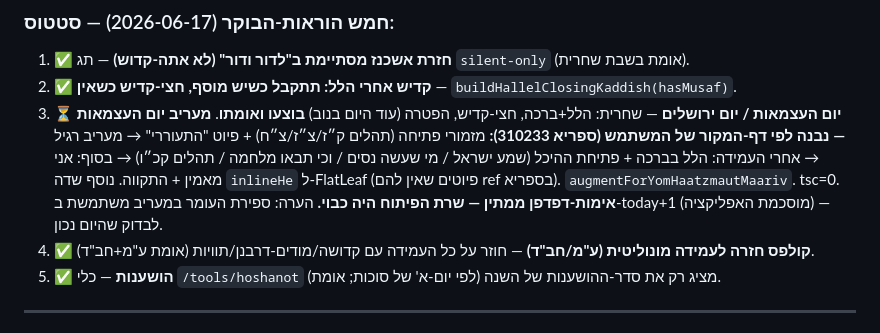
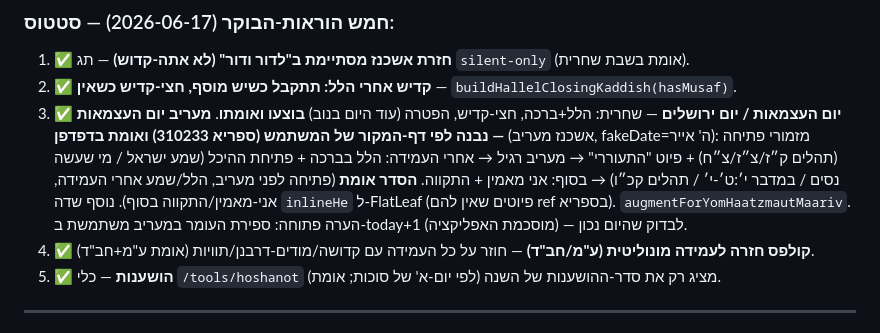
Before and after one commit to ITSHAKDVIR/chavruta, a Markdown page: SIDDUR_HANDOFF.md, the part around the change. Drawn GitHub-style.

Commit message:
Handoff: Yom HaAtzmaut Maariv verified in browser (order + all sections)
Verified on ashkenazi Maariv, fakeDate=5 Iyar (2026-04-22): opening psalms
107/97/98 + התעוררי before Maariv; Hallel+berakhah + ceremonial Shema (מי שעשה
נסים) + Numbers 10:9-10 + Psalm 126 after the Amidah; אני מאמין + התקווה at the
end. inlineHe piyutim all render.

Co-Authored-By: Claude Opus 4.8 (1M context) <noreply@anthropic.com>

```diff
--- a/SIDDUR_HANDOFF.md
+++ b/SIDDUR_HANDOFF.md
@@ -6,13 +6,14 @@
 ### חמש הוראות-הבוקר (2026-06-17) — סטטוס:
 1. ✅ **חזרת אשכנז מסתיימת ב"לדור ודור" (לא אתה-קדוש)** — תג `silent-only` (אומת בשבת שחרית).
 2. ✅ **קדיש אחרי הלל: תתקבל כשיש מוסף, חצי-קדיש כשאין** — `buildHallelClosingKaddish(hasMusaf)`.
-3. ⏳ **יום העצמאות / יום ירושלים** — שחרית: הלל+ברכה, חצי-קדיש, הפטרה (עוד היום בנוב) **בוצעו ואומתו**.
-   **מעריב יום העצמאות — נבנה לפי דף-המקור של המשתמש (ספריא 310233):** מזמורי פתיחה
-   (תהלים ק״ז/צ״ז/צ״ח) + פיוט "התעוררי" → מעריב רגיל → אחרי העמידה: הלל בברכה +
-   פתיחת ההיכל (שמע ישראל / מי שעשה נסים / וכי תבאו מלחמה / תהלים קכ״ו) → בסוף: אני
-   מאמין + התקווה. נוסף שדה `inlineHe` ל-FlatLeaf (פיוטים שאין להם ref בספריא).
-   `augmentForYomHaatzmautMaariv`. tsc=0. **אימות-דפדפן ממתין — שרת הפיתוח היה כבוי.**
-   הערה: ספירת העומר במעריב משתמשת ב-today+1 (מוסכמת האפליקציה) — לבדוק שהיום נכון.
+3. ✅ **יום העצמאות / יום ירושלים** — שחרית: הלל+ברכה, חצי-קדיש, הפטרה (עוד היום בנוב) **בוצעו ואומתו**.
+   **מעריב יום העצמאות — נבנה לפי דף-המקור של המשתמש (ספריא 310233) ואומת בדפדפן**
+   (אשכנז מעריב, fakeDate=ה' אייר): מזמורי פתיחה (תהלים ק״ז/צ״ז/צ״ח) + פיוט "התעוררי"
+   → מעריב רגיל → אחרי העמידה: הלל בברכה + פתיחת ההיכל (שמע ישראל / מי שעשה נסים /
+   במדבר י׳:ט׳-י׳ / תהלים קכ״ו) → בסוף: אני מאמין + התקווה. **הסדר אומת** (פתיחה לפני
+   מעריב, הלל/שמע אחרי העמידה, אני-מאמין/התקווה בסוף). נוסף שדה `inlineHe` ל-FlatLeaf
+   (פיוטים שאין להם ref בספריא). `augmentForYomHaatzmautMaariv`.
+   הערה פתוחה: ספירת העומר במעריב משתמשת ב-today+1 (מוסכמת האפליקציה) — לבדוק שהיום נכון.
 4. ✅ **קולפס חזרה לעמידה מונוליטית (ע"מ/חב"ד)** — חוזר על כל העמידה עם קדושה/מודים-דרבנן/תוויות (אומת ע"מ+חב"ד).
 5. ✅ **הושענות** — כלי `/tools/hoshanot` מציג רק את סדר-ההושענות של השנה (לפי יום-א' של סוכות; אומת).
 
```
